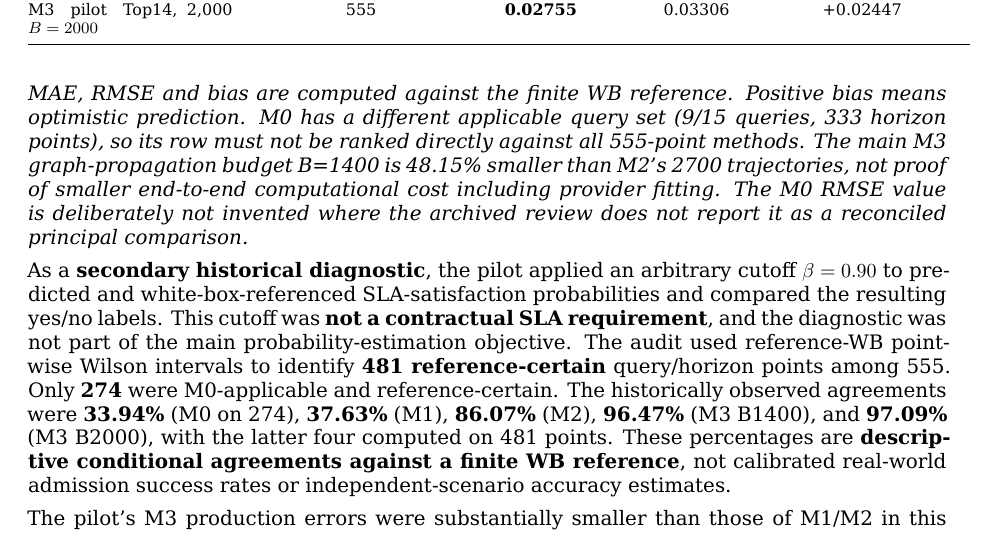
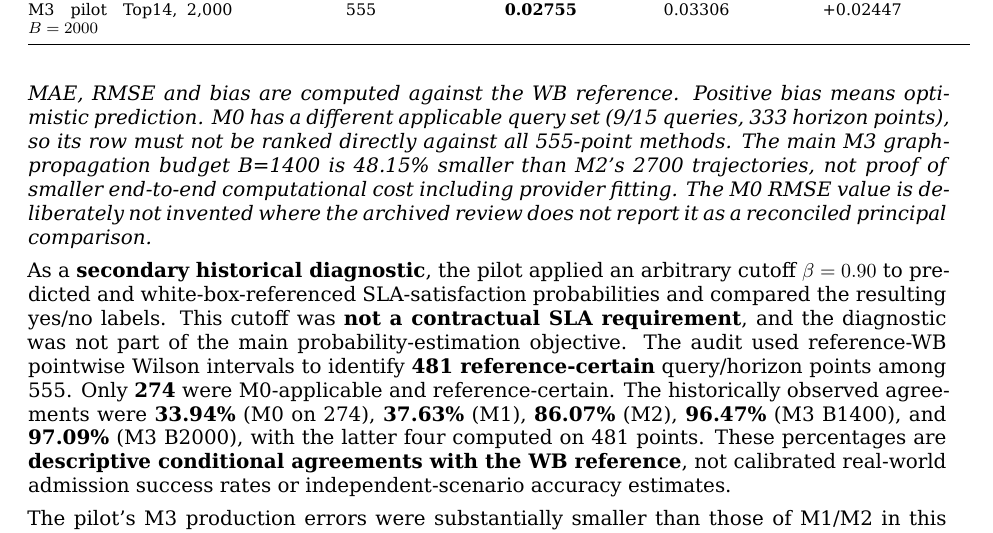
Before and after one commit to ildefons/praise-cao-sim, a LaTeX document (first_science/b1/report/overleaf/main.tex): part of page 15 of 30, cut so that both start at the same text. Compiled offline with XeLaTeX.

Commit message:
Synchronize WB reference wording in LaTeX results

```diff
--- a/first_science/b1/report/overleaf/main.tex
+++ b/first_science/b1/report/overleaf/main.tex
@@ -447,9 +447,9 @@ M3 pilot Top14, $B=2000$ & 2,000 & 555 & \textbf{0.02755} & 0.03306 & +0.02447 \
 \end{longtable}
 \endgroup
 
-\emph{MAE, RMSE and bias are computed against the finite WB reference. Positive bias means optimistic prediction. M0 has a different applicable query set (9/15 queries, 333 horizon points), so its row must not be ranked directly against all 555-point methods. The main M3 graph-propagation budget B=1400 is 48.15\% smaller than M2's 2700 trajectories, }\emph{not}\emph{ proof of smaller end-to-end computational cost including provider fitting. The M0 RMSE value is deliberately not invented where the archived review does not report it as a reconciled principal comparison.}
+\emph{MAE, RMSE and bias are computed against the WB reference. Positive bias means optimistic prediction. M0 has a different applicable query set (9/15 queries, 333 horizon points), so its row must not be ranked directly against all 555-point methods. The main M3 graph-propagation budget B=1400 is 48.15\% smaller than M2's 2700 trajectories, }\emph{not}\emph{ proof of smaller end-to-end computational cost including provider fitting. The M0 RMSE value is deliberately not invented where the archived review does not report it as a reconciled principal comparison.}
 
-As a \textbf{secondary historical diagnostic}, the pilot applied an arbitrary cutoff $\beta=0.90$ to predicted and white-box-referenced SLA-satisfaction probabilities and compared the resulting yes/no labels. This cutoff was \textbf{not a contractual SLA requirement}, and the diagnostic was not part of the main probability-estimation objective. The audit used reference-WB pointwise Wilson intervals to identify \textbf{481 reference-certain} query/horizon points among 555. Only \textbf{274} were M0-applicable and reference-certain. The historically observed agreements were \textbf{33.94\%} (M0 on 274), \textbf{37.63\%} (M1), \textbf{86.07\%} (M2), \textbf{96.47\%} (M3 B1400), and \textbf{97.09\%} (M3 B2000), with the latter four computed on 481 points. These percentages are \textbf{descriptive conditional agreements against a finite WB reference}, not calibrated real-world admission success rates or independent-scenario accuracy estimates.
+As a \textbf{secondary historical diagnostic}, the pilot applied an arbitrary cutoff $\beta=0.90$ to predicted and white-box-referenced SLA-satisfaction probabilities and compared the resulting yes/no labels. This cutoff was \textbf{not a contractual SLA requirement}, and the diagnostic was not part of the main probability-estimation objective. The audit used reference-WB pointwise Wilson intervals to identify \textbf{481 reference-certain} query/horizon points among 555. Only \textbf{274} were M0-applicable and reference-certain. The historically observed agreements were \textbf{33.94\%} (M0 on 274), \textbf{37.63\%} (M1), \textbf{86.07\%} (M2), \textbf{96.47\%} (M3 B1400), and \textbf{97.09\%} (M3 B2000), with the latter four computed on 481 points. These percentages are \textbf{descriptive conditional agreements with the WB reference}, not calibrated real-world admission success rates or independent-scenario accuracy estimates.
 
 The pilot's M3 production errors were substantially smaller than those of M1/M2 in this exact world and graph. That is a genuine, archived numerical observation. It does not demonstrate the same numerical advantage in worlds with altered provider demand or different logical dependencies.
 
```
